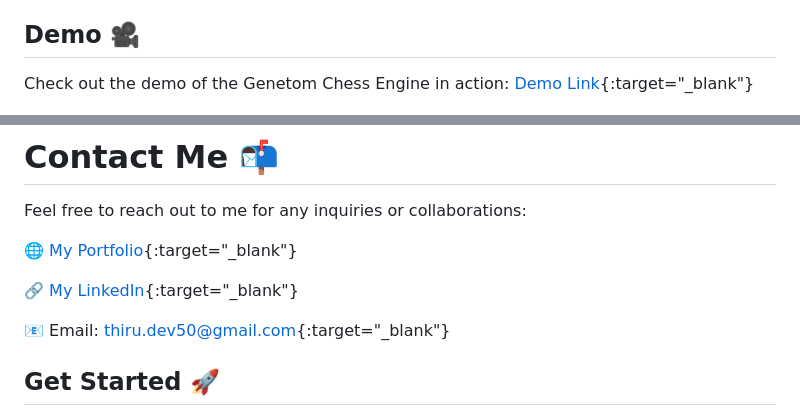
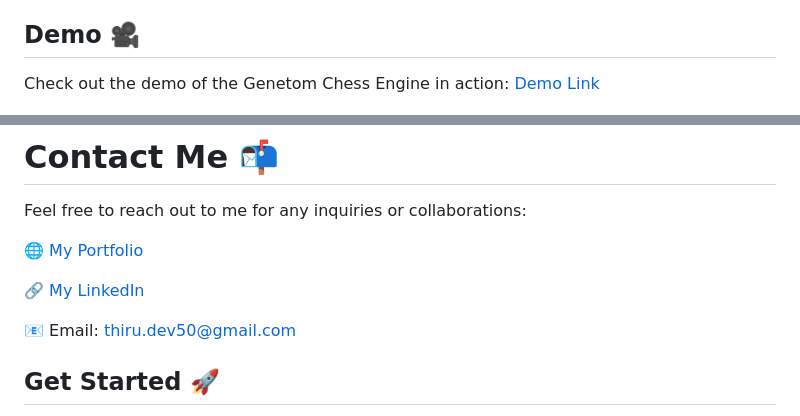
Before and after one commit to ThiruDev50/genetom-chess-engine-flutter, a Markdown page: README.md, 2 parts joined by grey strips. Rendered like a GitHub page.

```diff
--- a/README.md
+++ b/README.md
@@ -4,7 +4,7 @@ Welcome to the Genetom Chess Engine project! This engine supports both player vs
 
 
 ## Demo 🎥
-Check out the demo of the Genetom Chess Engine in action: [Demo Link](https://thirudev50.github.io/genetom-chess-engine-flutter/#/){:target="_blank"}
+Check out the demo of the Genetom Chess Engine in action: [Demo Link](https://thirudev50.github.io/genetom-chess-engine-flutter/#/)
 
 ![Chess Engine Demo](assets/chess_engine_demo.gif)
 
@@ -63,11 +63,11 @@ Here's a list of exposed methods/callbacks along with their uses:
 
 Feel free to reach out to me for any inquiries or collaborations:
 
-🌐 [My Portfolio](https://thirudev50.github.io/portfolio/){:target="_blank"}
+🌐 [My Portfolio](https://thirudev50.github.io/portfolio/)
 
-🔗 [My LinkedIn](https://www.linkedin.com/in/thirumoorthy-n/){:target="_blank"}
+🔗 [My LinkedIn](https://www.linkedin.com/in/thirumoorthy-n/)
 
-📧 Email: thiru.dev50@gmail.com{:target="_blank"}
+📧 Email: thiru.dev50@gmail.com
 
 ## Get Started 🚀
 1. Clone this repository.
```
